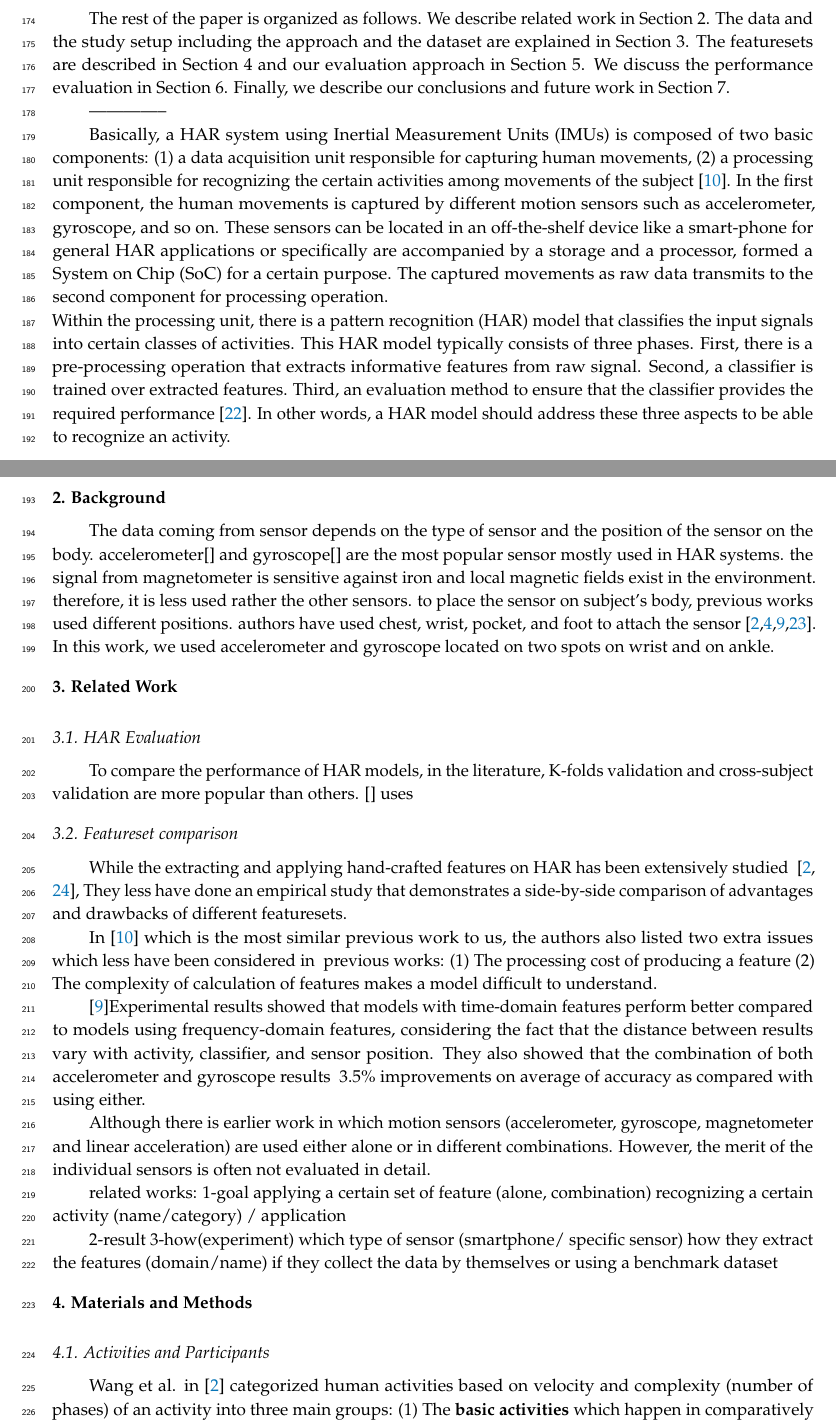
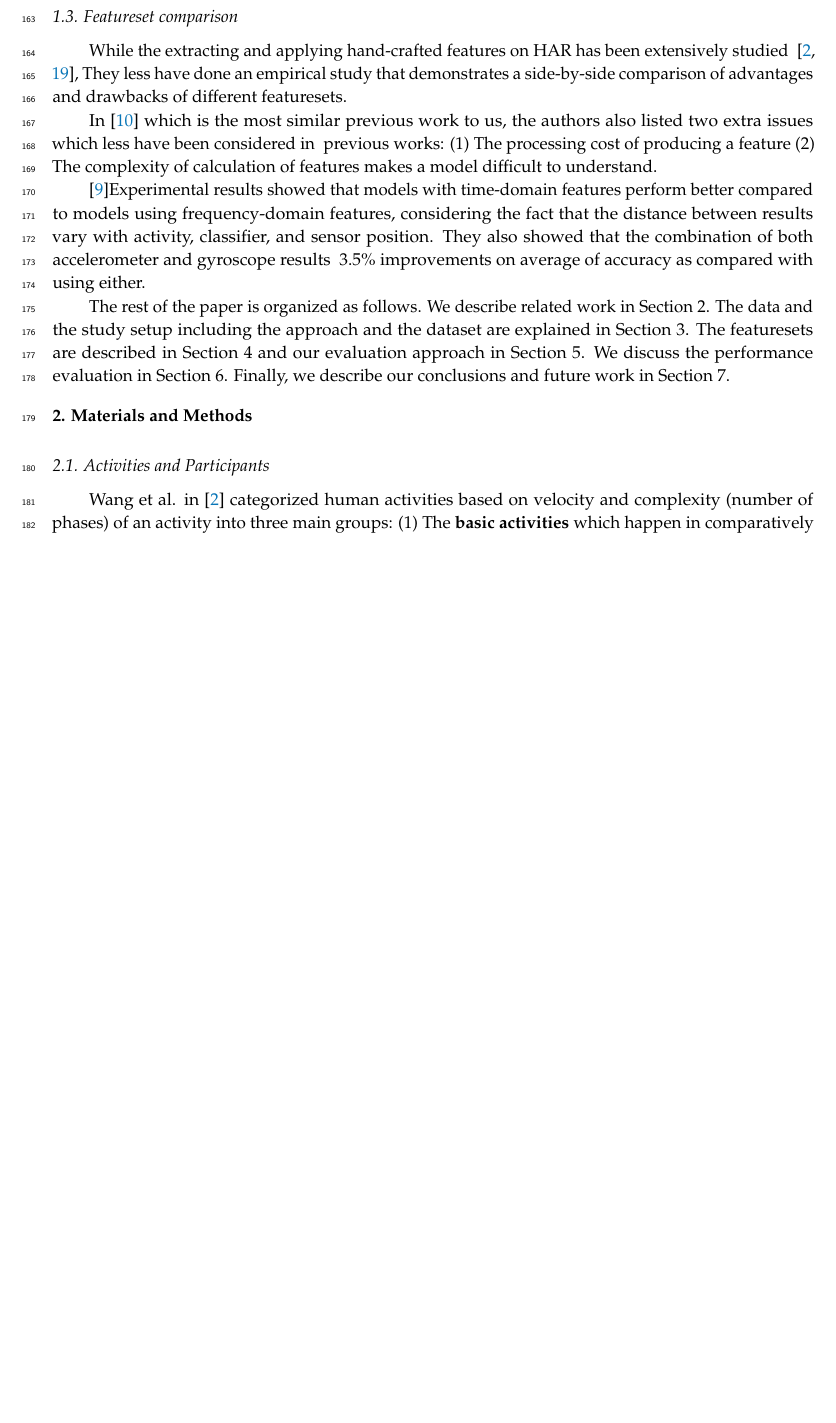
Before and after one commit to h0111in/har_p2, a LaTeX paper (MDPI_template/template.tex): two parts of pages 5 and 6 of 21 before the commit and part of page 5 of 20 after it, the two joined at a grey line, cut so that both start at the same text, the shorter picture padded with empty space. Compiled offline with pdfLaTeX.

Commit message:
some re-arrangements

```diff
--- a/MDPI_template/template.tex
+++ b/MDPI_template/template.tex
@@ -236,23 +218,6 @@ We believe that our effort will assist the readership and this will save time fo
 	\item We recognize eight gym exercises, commonly used in the state-of-the-art. Moreover, we make our data set and our labeling and extracting features application publicly available for future research in this domain \cite{gymDataset}.
 \end{itemize}
 
-
-The rest of the paper is organized as follows. We describe related work in Section 2. The data and the study setup including the approach and the dataset are explained in Section 3. The featuresets are described in Section 4 and our evaluation approach in Section 5. We discuss the performance evaluation in Section 6. Finally, we describe our conclusions and future work in Section 7.
-
---------------
-
-
-Basically, a HAR system using Inertial Measurement Units (IMUs) is composed of two basic components: (1) a data acquisition unit responsible for capturing human movements, (2) a processing unit responsible for recognizing the certain activities among movements of the subject~\cite{rosati2018comparison}. In the first component, the human movements is captured by different motion sensors such as accelerometer, gyroscope, and so on. These sensors can be located in an off-the-shelf device like a smart-phone for general HAR applications or specifically are accompanied by a storage and a processor, formed a System on Chip (SoC) for a certain purpose. The captured movements as raw data transmits to the second component for processing operation.\\
-Within the processing unit, there is a pattern recognition (HAR) model that classifies the input signals into certain classes of activities. This HAR model typically consists of three phases. First, there is a pre-processing operation that extracts informative features from raw signal. Second, a classifier is trained over extracted features. Third, an evaluation method to ensure that the classifier provides the required performance~\cite{kolodziej2019registration}. In other words, a HAR model should address these three aspects to be able to recognize an activity.
-
-\section{Background}
-The data coming from sensor depends on the type of sensor and the position of the sensor on the body.
-accelerometer[] and gyroscope[] are the most popular sensor mostly used in HAR systems. the signal from magnetometer is sensitive against iron and local magnetic fields exist in the environment. therefore, it is less used rather the other sensors. to place the sensor on subject's body, previous works used different positions. authors have used chest, wrist, pocket, and foot to attach the sensor~\cite{hassan2018robust, morris2014recofit, s140610146, wang2019survey}. In this work, we used accelerometer and gyroscope located on two spots on wrist and on ankle.
-
-\section{Related Work}
-
-\subsection{HAR Evaluation}
-To compare the performance of HAR models, in the literature, K-folds validation and cross-subject validation are more popular than others. [] uses
 
 \subsection{Featureset comparison}
 
@@ -264,25 +229,10 @@ previous works:
 (2) The complexity of calculation of features makes a model difficult to understand.
 
 
-
 \cite{s140610146}Experimental results showed that models with time-domain features perform better compared to models using frequency-domain features, considering the fact that the distance between results vary with activity, classifier, and sensor position. They also showed that the combination of both accelerometer and gyroscope results ~3.5\% improvements on average of accuracy as compared with using either.
 
 
-
-
-Although there is earlier work in which motion sensors (accelerometer, gyroscope, magnetometer and linear acceleration) are used either alone or in different combinations. However, the merit of the individual sensors is often not evaluated in detail.
-
-
-related works:
-1-goal
-	applying a certain set of feature (alone, combination)
-	recognizing a certain activity (name/category) / application
-
- 2-result
- 3-how(experiment)
-	which type of sensor (smartphone/ specific sensor)
-	how they extract the features (domain/name)
-	if they collect the data by themselves or using a benchmark dataset
+The rest of the paper is organized as follows. We describe related work in Section 2. The data and the study setup including the approach and the dataset are explained in Section 3. The featuresets are described in Section 4 and our evaluation approach in Section 5. We discuss the performance evaluation in Section 6. Finally, we describe our conclusions and future work in Section 7.
 
 
 \section{Materials and Methods}
```
Also changed, not shown: MDPI_template/template.pdf, MDPI_template/template.tex (36 more changed lines), 3 other files.
